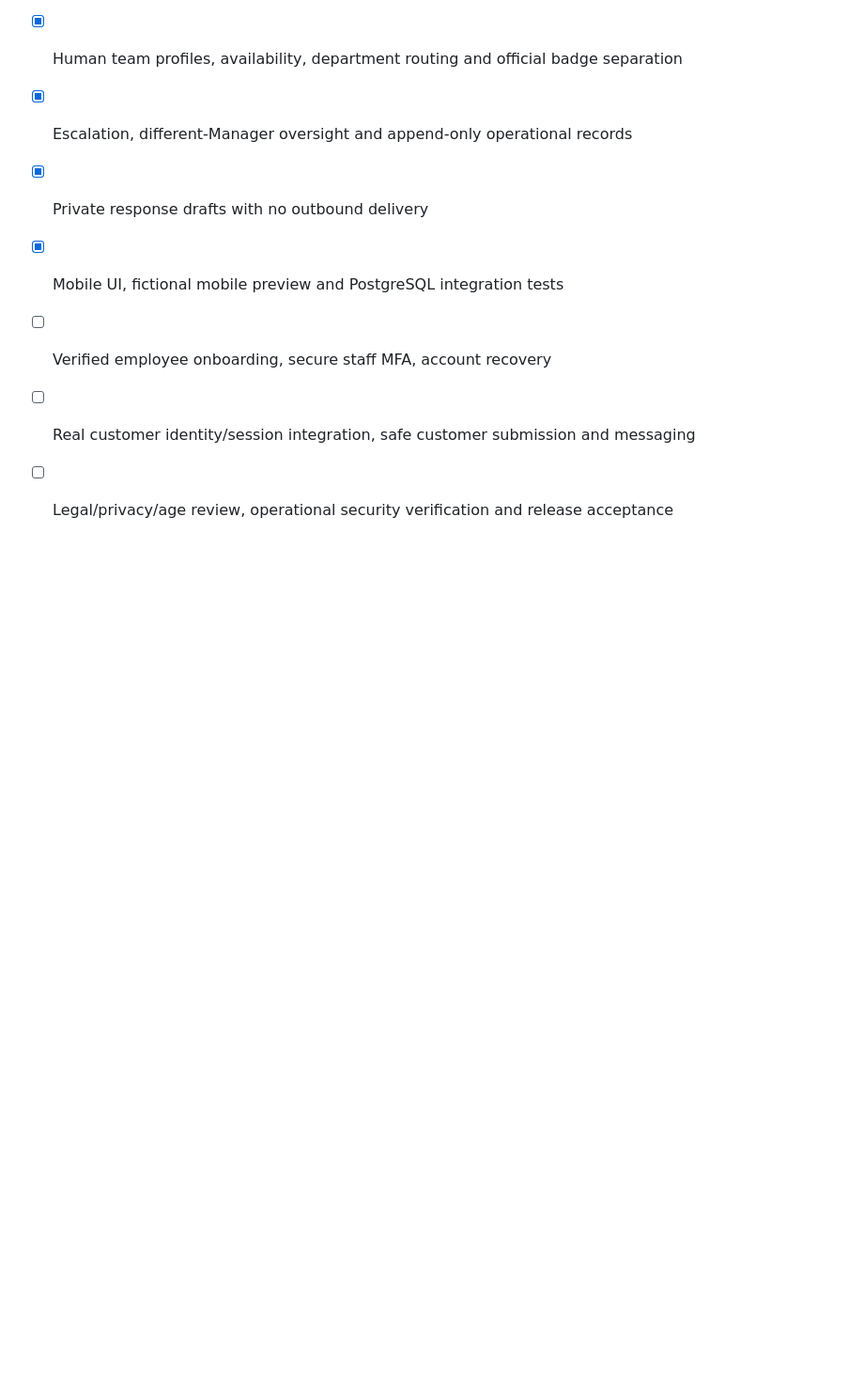
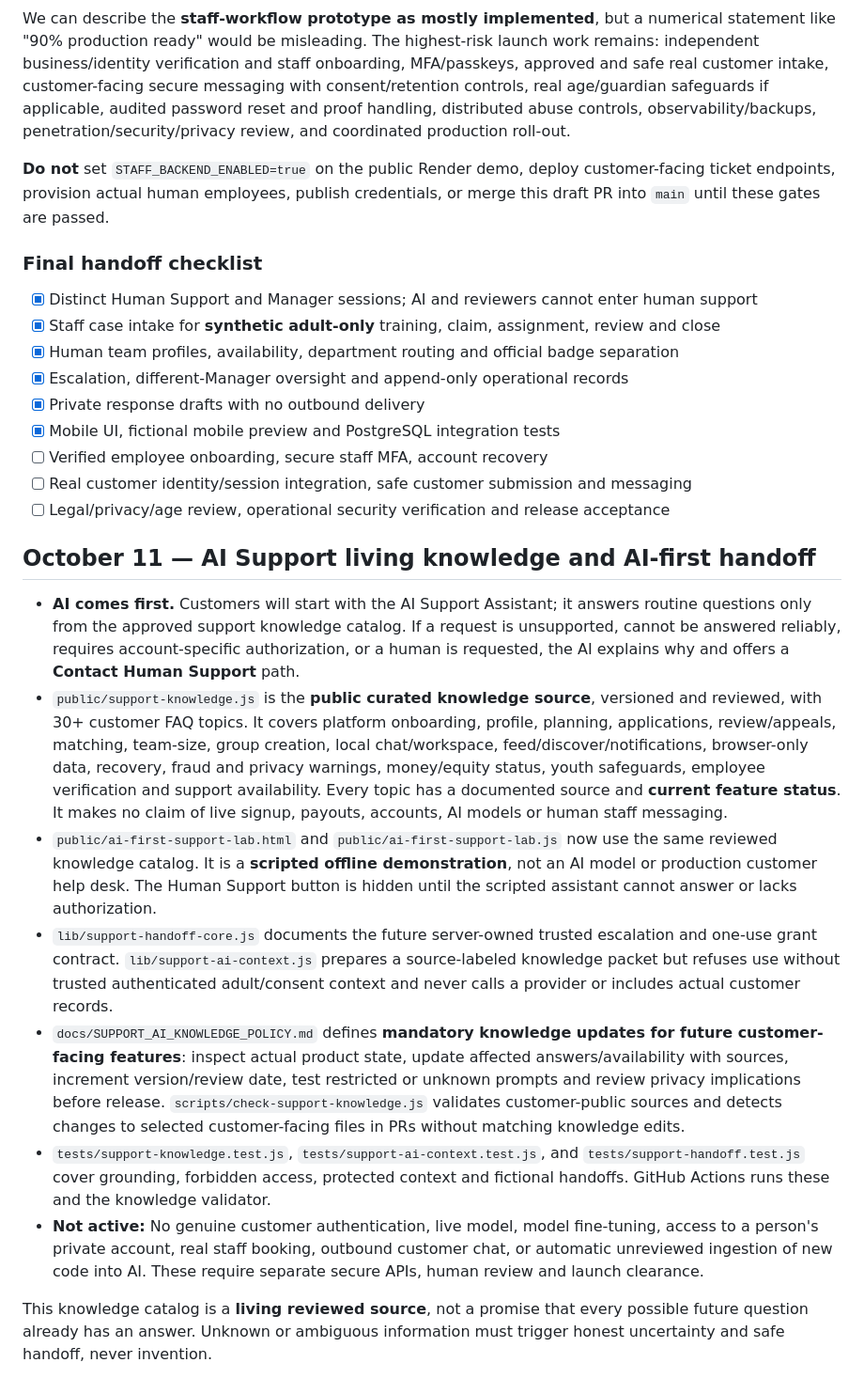
Before and after one commit to asdofficial-ai/asd-industry, a Markdown page: docs/V09_HUMAN_CUSTOMER_SUPPORT.md, the part around the change. Shown at 94% size. Drawn GitHub-style; blank space fills up the shorter version.

Commit message:
docs(support-ai): define comprehensive reviewed brain, mandatory update gate, AI-first customer routing

```diff
--- a/docs/V09_HUMAN_CUSTOMER_SUPPORT.md
+++ b/docs/V09_HUMAN_CUSTOMER_SUPPORT.md
@@ -74,3 +74,15 @@ We can describe the **staff-workflow prototype as mostly implemented**, but a nu
 - [ ] Verified employee onboarding, secure staff MFA, account recovery
 - [ ] Real customer identity/session integration, safe customer submission and messaging
 - [ ] Legal/privacy/age review, operational security verification and release acceptance
+
+## October 11 — AI Support living knowledge and AI-first handoff
+
+- **AI comes first.** Customers will start with the AI Support Assistant; it answers routine questions only from the approved support knowledge catalog. If a request is unsupported, cannot be answered reliably, requires account-specific authorization, or a human is requested, the AI explains why and offers a **Contact Human Support** path.
+- `public/support-knowledge.js` is the **public curated knowledge source**, versioned and reviewed, with 30+ customer FAQ topics. It covers platform onboarding, profile, planning, applications, review/appeals, matching, team-size, group creation, local chat/workspace, feed/discover/notifications, browser-only data, recovery, fraud and privacy warnings, money/equity status, youth safeguards, employee verification and support availability. Every topic has a documented source and **current feature status**. It makes no claim of live signup, payouts, accounts, AI models or human staff messaging.
+- `public/ai-first-support-lab.html` and `public/ai-first-support-lab.js` now use the same reviewed knowledge catalog. It is a **scripted offline demonstration**, not an AI model or production customer help desk. The Human Support button is hidden until the scripted assistant cannot answer or lacks authorization.
+- `lib/support-handoff-core.js` documents the future server-owned trusted escalation and one-use grant contract. `lib/support-ai-context.js` prepares a source-labeled knowledge packet but refuses use without trusted authenticated adult/consent context and never calls a provider or includes actual customer records.
+- `docs/SUPPORT_AI_KNOWLEDGE_POLICY.md` defines **mandatory knowledge updates for future customer-facing features**: inspect actual product state, update affected answers/availability with sources, increment version/review date, test restricted or unknown prompts and review privacy implications before release. `scripts/check-support-knowledge.js` validates customer-public sources and detects changes to selected customer-facing files in PRs without matching knowledge edits.
+- `tests/support-knowledge.test.js`, `tests/support-ai-context.test.js`, and `tests/support-handoff.test.js` cover grounding, forbidden access, protected context and fictional handoffs. GitHub Actions runs these and the knowledge validator.
+- **Not active:** No genuine customer authentication, live model, model fine-tuning, access to a person's private account, real staff booking, outbound customer chat, or automatic unreviewed ingestion of new code into AI. These require separate secure APIs, human review and launch clearance.
+
+This knowledge catalog is a **living reviewed source**, not a promise that every possible future question already has an answer. Unknown or ambiguous information must trigger honest uncertainty and safe handoff, never invention.
```
